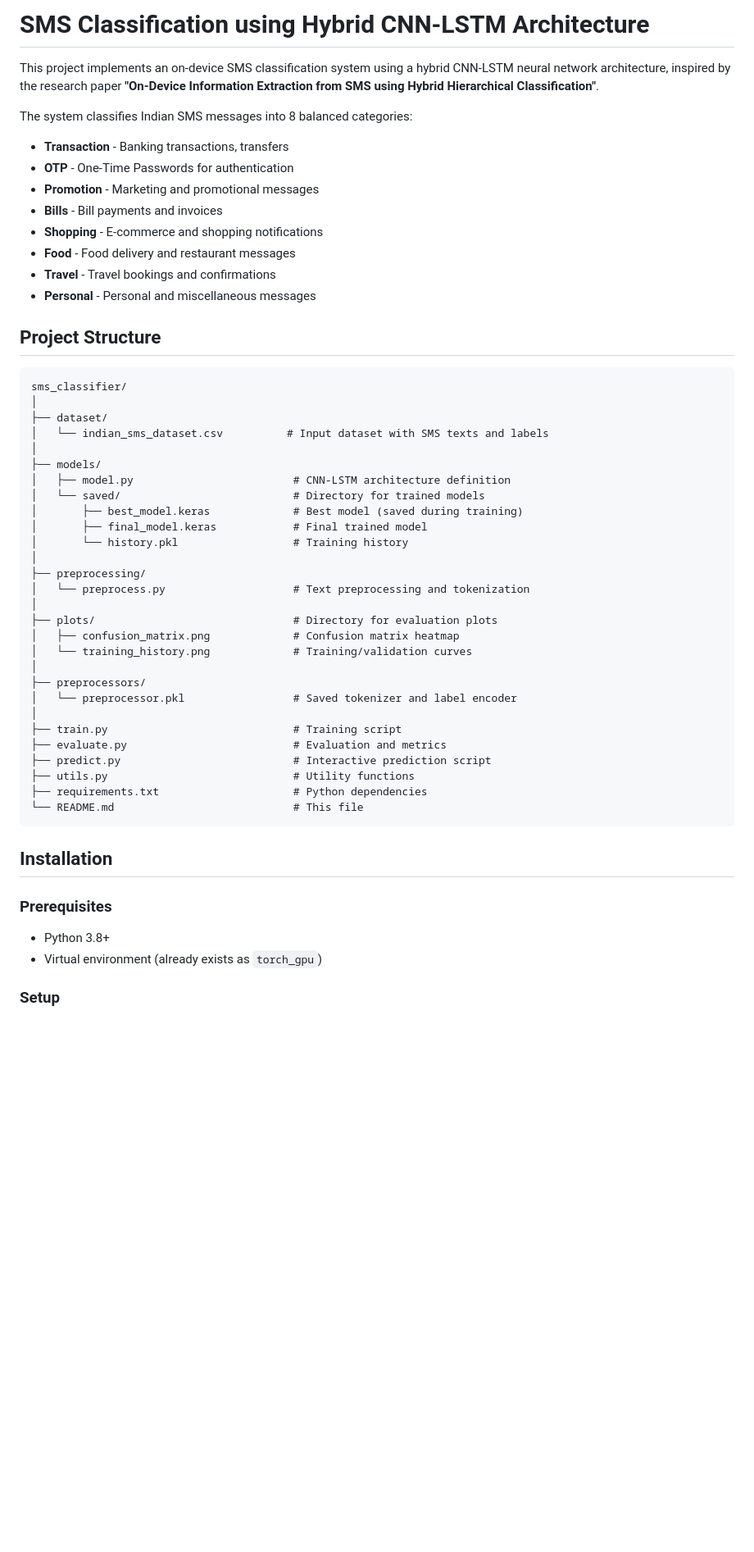
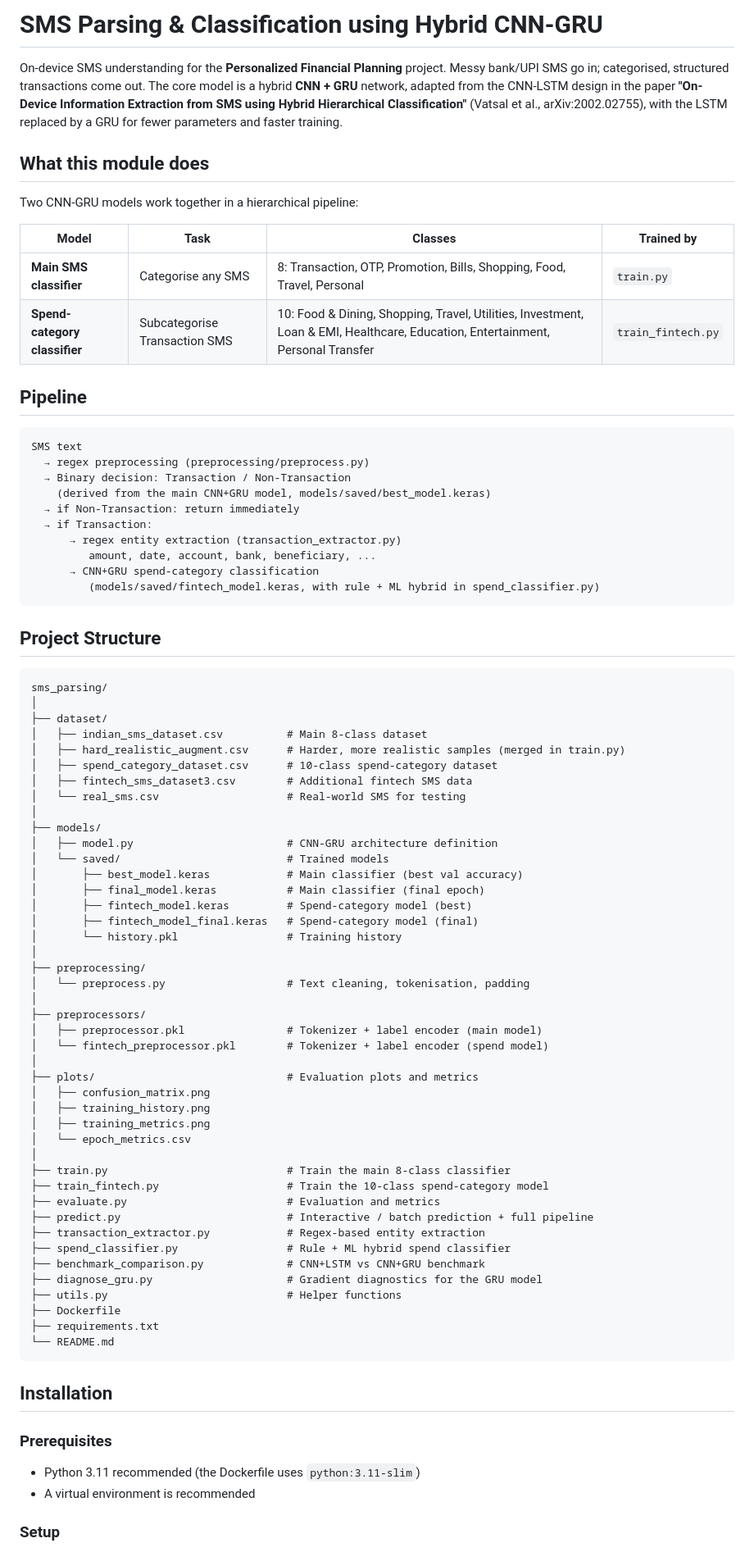
Before and after one commit to Shikshith05/Personalized-Financial-Planning, a Markdown page: sms_parsing/README.md, the part around one of its changes. Shown at 82% size. Rendered like a GitHub page; blank space fills up the shorter version.

````diff
--- a/sms_parsing/README.md
+++ b/sms_parsing/README.md
@@ -1,55 +1,84 @@
-# SMS Classification using Hybrid CNN-LSTM Architecture
+# SMS Parsing & Classification using Hybrid CNN-GRU
 
-This project implements an on-device SMS classification system using a hybrid CNN-LSTM neural network architecture, inspired by the research paper **"On-Device Information Extraction from SMS using Hybrid Hierarchical Classification"**.
+On-device SMS understanding for the **Personalized Financial Planning** project. Messy bank/UPI SMS go in; categorised, structured transactions come out. The core model is a hybrid **CNN + GRU** network, adapted from the CNN-LSTM design in the paper **"On-Device Information Extraction from SMS using Hybrid Hierarchical Classification"** (Vatsal et al., arXiv:2002.02755), with the LSTM replaced by a GRU for fewer parameters and faster training.
 
-The system classifies Indian SMS messages into 8 balanced categories:
-- **Transaction** - Banking transactions, transfers
-- **OTP** - One-Time Passwords for authentication
-- **Promotion** - Marketing and promotional messages
-- **Bills** - Bill payments and invoices
-- **Shopping** - E-commerce and shopping notifications
-- **Food** - Food delivery and restaurant messages
-- **Travel** - Travel bookings and confirmations
-- **Personal** - Personal and miscellaneous messages
+## What this module does
+
+Two CNN-GRU models work together in a hierarchical pipeline:
+
+| Model | Task | Classes | Trained by |
+|---|---|---|---|
+| **Main SMS classifier** | Categorise any SMS | 8: Transaction, OTP, Promotion, Bills, Shopping, Food, Travel, Personal | `train.py` |
+| **Spend-category classifier** | Subcategorise Transaction SMS | 10: Food & Dining, Shopping, Travel, Utilities, Investment, Loan & EMI, Healthcare, Education, Entertainment, Personal Transfer | `train_fintech.py` |
+
+## Pipeline
+
+```
+SMS text
+  → regex preprocessing (preprocessing/preprocess.py)
+  → Binary decision: Transaction / Non-Transaction
+    (derived from the main CNN+GRU model, models/saved/best_model.keras)
+  → if Non-Transaction: return immediately
+  → if Transaction:
+      → regex entity extraction (transaction_extractor.py)
+         amount, date, account, bank, beneficiary, ...
+      → CNN+GRU spend-category classification
+         (models/saved/fintech_model.keras, with rule + ML hybrid in spend_classifier.py)
+```
 
 ## Project Structure
 
 ```
-sms_classifier/
+sms_parsing/
 │
 ├── dataset/
-│   └── indian_sms_dataset.csv          # Input dataset with SMS texts and labels
+│   ├── indian_sms_dataset.csv          # Main 8-class dataset
+│   ├── hard_realistic_augment.csv      # Harder, more realistic samples (merged in train.py)
+│   ├── spend_category_dataset.csv      # 10-class spend-category dataset
+│   ├── fintech_sms_dataset3.csv        # Additional fintech SMS data
+│   └── real_sms.csv                    # Real-world SMS for testing
 │
 ├── models/
-│   ├── model.py                         # CNN-LSTM architecture definition
-│   └── saved/                           # Directory for trained models
-│       ├── best_model.keras             # Best model (saved during training)
-│       ├── final_model.keras            # Final trained model
-│       └── history.pkl                  # Training history
+│   ├── model.py                        # CNN-GRU architecture definition
+│   └── saved/                          # Trained models
+│       ├── best_model.keras            # Main classifier (best val accuracy)
+│       ├── final_model.keras           # Main classifier (final epoch)
+│       ├── fintech_model.keras         # Spend-category model (best)
+│       ├── fintech_model_final.keras   # Spend-category model (final)
+│       └── history.pkl                 # Training history
 │
 ├── preprocessing/
-│   └── preprocess.py                    # Text preprocessing and tokenization
-│
-├── plots/                               # Directory for evaluation plots
-│   ├── confusion_matrix.png             # Confusion matrix heatmap
-│   └── training_history.png             # Training/validation curves
+│   └── preprocess.py                   # Text cleaning, tokenisation, padding
 │
 ├── preprocessors/
-│   └── preprocessor.pkl                 # Saved tokenizer and label encoder
+│   ├── preprocessor.pkl                # Tokenizer + label encoder (main model)
+│   └── fintech_preprocessor.pkl        # Tokenizer + label encoder (spend model)
 │
-├── train.py                             # Training script
-├── evaluate.py                          # Evaluation and metrics
-├── predict.py                           # Interactive prediction script
-├── utils.py                             # Utility functions
-├── requirements.txt                     # Python dependencies
-└── README.md                            # This file
+├── plots/                              # Evaluation plots and metrics
+│   ├── confusion_matrix.png
+│   ├── training_history.png
+│   ├── training_metrics.png
+│   └── epoch_metrics.csv
+│
+├── train.py                            # Train the main 8-class classifier
+├── train_fintech.py                    # Train the 10-class spend-category model
+├── evaluate.py                         # Evaluation and metrics
+├── predict.py                          # Interactive / batch prediction + full pipeline
+├── transaction_extractor.py            # Regex-based entity extraction
+├── spend_classifier.py                 # Rule + ML hybrid spend classifier
+├── benchmark_comparison.py             # CNN+LSTM vs CNN+GRU benchmark
+├── diagnose_gru.py                     # Gradient diagnostics for the GRU model
+├── utils.py                            # Helper functions
+├── Dockerfile
+├── requirements.txt
+└── README.md
 ```
 
 ## Installation
 
 ### Prerequisites
-- Python 3.8+
-- Virtual environment (already exists as `torch_gpu`)
+- Python 3.11 recommended (the Dockerfile uses `python:3.11-slim`)
+- A virtual environment is recommended
 
 ### Setup
 
````
Also changed, not shown: other parts of sms_parsing/README.md (+160 -406 lines).
